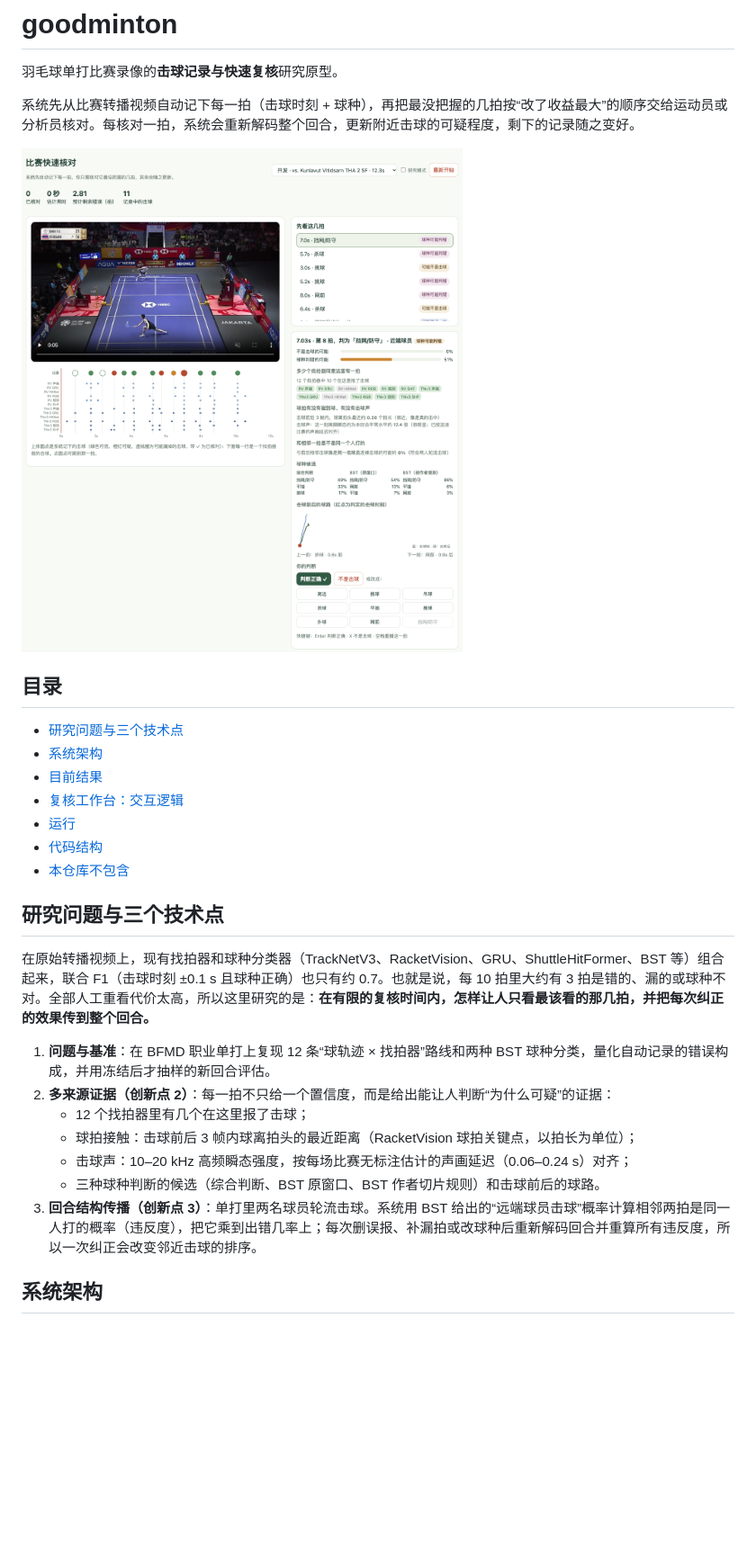
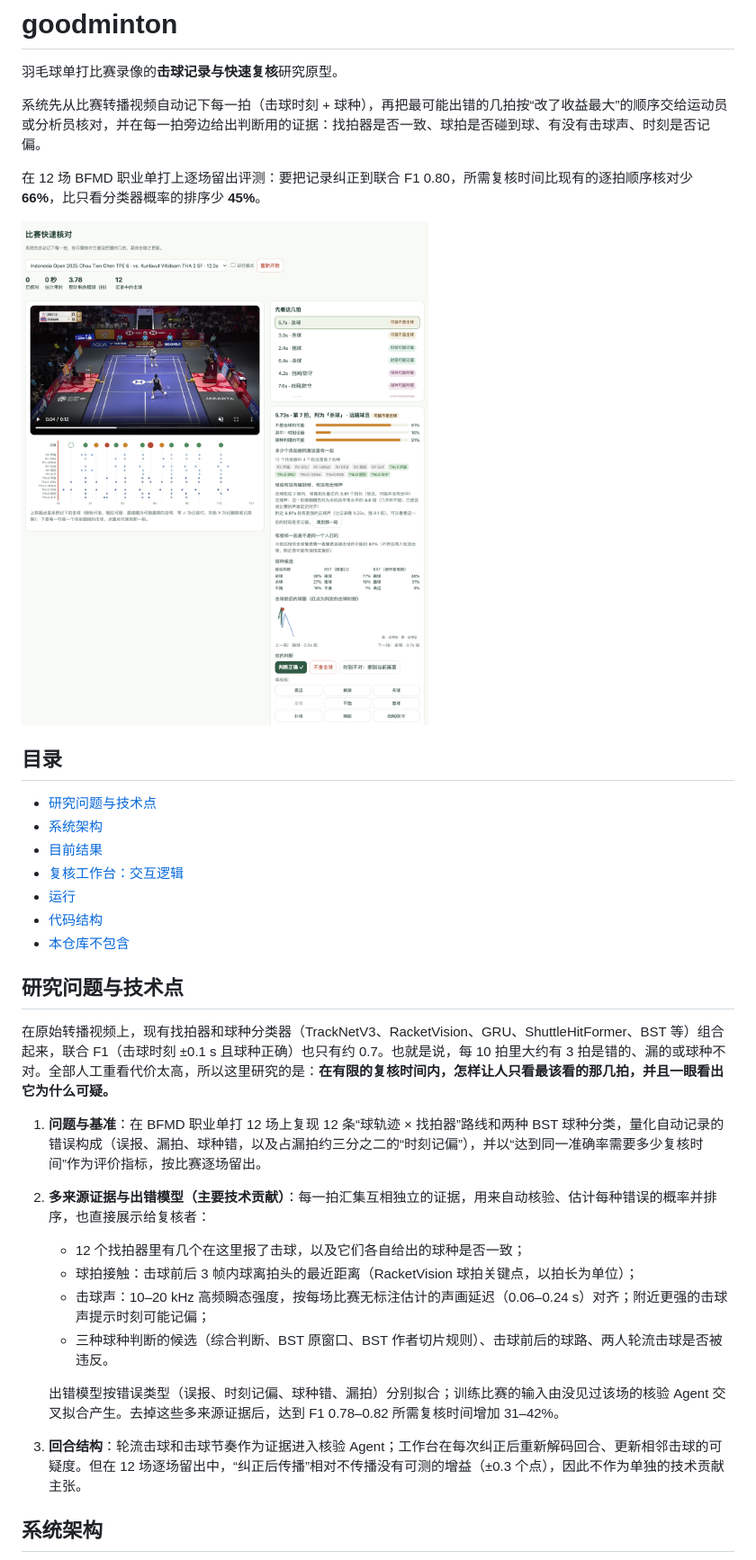
Before and after one commit to cyt2023/goodminton, a Markdown page: README.md, the part around one of its changes. Shown at 90% size. GitHub-like rendering; pictures changed too: docs/images/review_open.png; blank space fills up the shorter version.

```diff
--- a/README.md
+++ b/README.md
@@ -2,13 +2,15 @@
 
 羽毛球单打比赛录像的**击球记录与快速复核**研究原型。
 
-系统先从比赛转播视频自动记下每一拍（击球时刻 + 球种），再把最没把握的几拍按“改了收益最大”的顺序交给运动员或分析员核对。每核对一拍，系统会重新解码整个回合，更新附近击球的可疑程度，剩下的记录随之变好。
+系统先从比赛转播视频自动记下每一拍（击球时刻 + 球种），再把最可能出错的几拍按“改了收益最大”的顺序交给运动员或分析员核对，并在每一拍旁边给出判断用的证据：找拍器是否一致、球拍是否碰到球、有没有击球声、时刻是否记偏。
+
+在 12 场 BFMD 职业单打上逐场留出评测：要把记录纠正到联合 F1 0.80，所需复核时间比现有的逐拍顺序核对少 **66%**，比只看分类器概率的排序少 **45%**。
 
 ![复核工作台](docs/images/review_open.png)
 
 ## 目录
 
-- [研究问题与三个技术点](#研究问题与三个技术点)
+- [研究问题与技术点](#研究问题与技术点)
 - [系统架构](#系统架构)
 - [目前结果](#目前结果)
 - [复核工作台：交互逻辑](#复核工作台交互逻辑)
@@ -16,17 +18,19 @@
 - [代码结构](#代码结构)
 - [本仓库不包含](#本仓库不包含)
 
-## 研究问题与三个技术点
+## 研究问题与技术点
 
-在原始转播视频上，现有找拍器和球种分类器（TrackNetV3、RacketVision、GRU、ShuttleHitFormer、BST 等）组合起来，联合 F1（击球时刻 ±0.1 s 且球种正确）也只有约 0.7。也就是说，每 10 拍里大约有 3 拍是错的、漏的或球种不对。全部人工重看代价太高，所以这里研究的是：**在有限的复核时间内，怎样让人只看最该看的那几拍，并把每次纠正的效果传到整个回合。**
+在原始转播视频上，现有找拍器和球种分类器（TrackNetV3、RacketVision、GRU、ShuttleHitFormer、BST 等）组合起来，联合 F1（击球时刻 ±0.1 s 且球种正确）也只有约 0.7。也就是说，每 10 拍里大约有 3 拍是错的、漏的或球种不对。全部人工重看代价太高，所以这里研究的是：**在有限的复核时间内，怎样让人只看最该看的那几拍，并且一眼看出它为什么可疑。**
 
-1. **问题与基准**：在 BFMD 职业单打上复现 12 条“球轨迹 × 找拍器”路线和两种 BST 球种分类，量化自动记录的错误构成，并用冻结后才抽样的新回合评估。
-2. **多来源证据（创新点 2）**：每一拍不只给一个置信度，而是给出能让人判断“为什么可疑”的证据：
-   - 12 个找拍器里有几个在这里报了击球；
+1. **问题与基准**：在 BFMD 职业单打 12 场上复现 12 条“球轨迹 × 找拍器”路线和两种 BST 球种分类，量化自动记录的错误构成（误报、漏拍、球种错，以及占漏拍约三分之二的“时刻记偏”），并以“达到同一准确率需要多少复核时间”作为评价指标，按比赛逐场留出。
+2. **多来源证据与出错模型（主要技术贡献）**：每一拍汇集互相独立的证据，用来自动核验、估计每种错误的概率并排序，也直接展示给复核者：
+   - 12 个找拍器里有几个在这里报了击球，以及它们各自给出的球种是否一致；
    - 球拍接触：击球前后 3 帧内球离拍头的最近距离（RacketVision 球拍关键点，以拍长为单位）；
-   - 击球声：10–20 kHz 高频瞬态强度，按每场比赛无标注估计的声画延迟（0.06–0.24 s）对齐；
-   - 三种球种判断的候选（综合判断、BST 原窗口、BST 作者切片规则）和击球前后的球路。
-3. **回合结构传播（创新点 3）**：单打里两名球员轮流击球。系统用 BST 给出的“远端球员击球”概率计算相邻两拍是同一人打的概率（违反度），把它乘到出错几率上；每次删误报、补漏拍或改球种后重新解码回合并重算所有违反度，所以一次纠正会改变邻近击球的排序。
+   - 击球声：10–20 kHz 高频瞬态强度，按每场比赛无标注估计的声画延迟（0.06–0.24 s）对齐；附近更强的击球声提示时刻可能记偏；
+   - 三种球种判断的候选（综合判断、BST 原窗口、BST 作者切片规则）、击球前后的球路、两人轮流击球是否被违反。
+
+   出错模型按错误类型（误报、时刻记偏、球种错、漏拍）分别拟合；训练比赛的输入由没见过该场的核验 Agent 交叉拟合产生。去掉这些多来源证据后，达到 F1 0.78–0.82 所需复核时间增加 31–42%。
+3. **回合结构**：轮流击球和击球节奏作为证据进入核验 Agent；工作台在每次纠正后重新解码回合、更新相邻击球的可疑度。但在 12 场逐场留出中，“纠正后传播”相对不传播没有可测的增益（±0.3 个点），因此不作为单独的技术贡献主张。
 
 ## 系统架构
 
```
Also changed, not shown: other parts of README.md (+56 -47 lines), docs/images/result_review.png, docs/images/result_time_saved.png (added), docs/images/review_after.png, docs/images/timeline.png, 5 other files.
